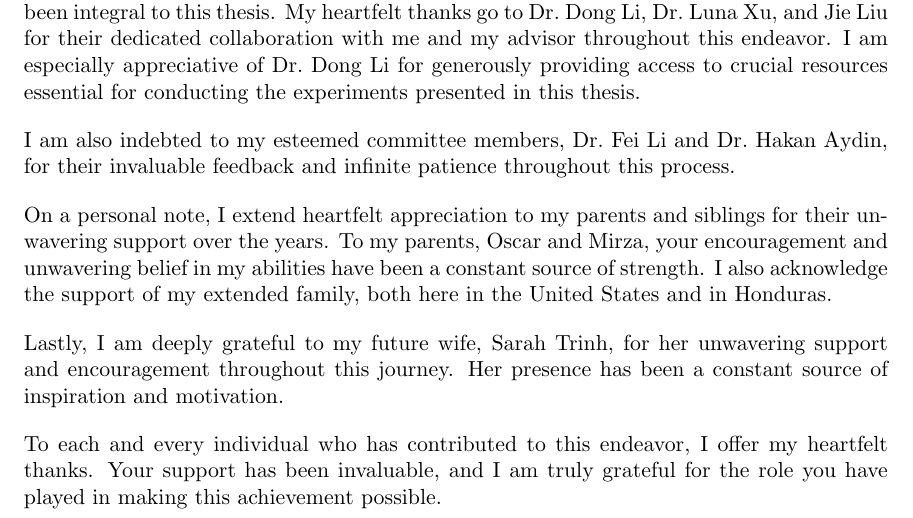
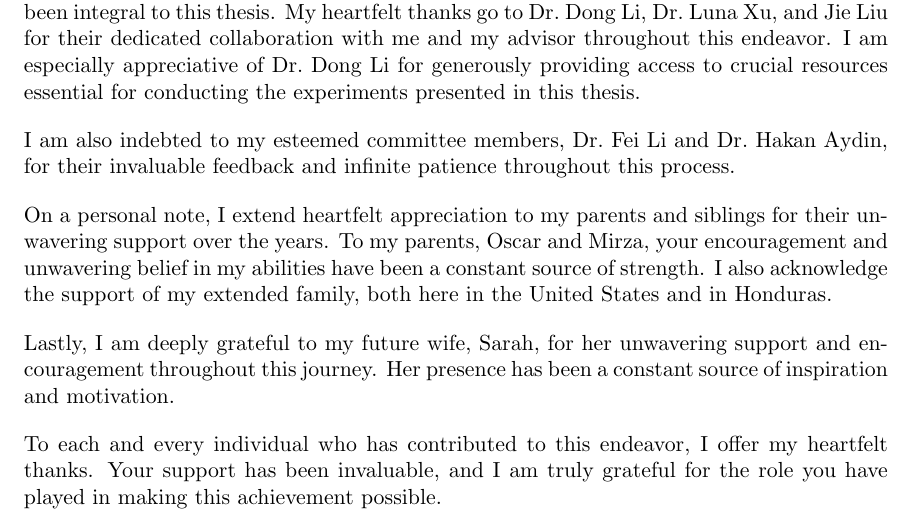
Before and after one commit to rmadrid24/gmu-thesis, a LaTeX thesis (GMU-MS_template.tex): part of page 5 of 83, cut so that both start at the same text. Compiled offline with pdfLaTeX.

Commit message:
Minor change

```diff
--- a/GMU-MS_template.tex
+++ b/GMU-MS_template.tex
@@ -136,7 +136,7 @@
 
 \noindent On a personal note, I extend heartfelt appreciation to my parents and siblings for their unwavering support over the years. To my parents, Oscar and Mirza, your encouragement and unwavering belief in my abilities have been a constant source of strength. I also acknowledge the support of my extended family, both here in the United States and in Honduras.
 
-\noindent Lastly, I am deeply grateful to my future wife, Sarah Trinh, for her unwavering support and encouragement throughout this journey. Her presence has been a constant source of inspiration and motivation.
+\noindent Lastly, I am deeply grateful to my future wife, Sarah, for her unwavering support and encouragement throughout this journey. Her presence has been a constant source of inspiration and motivation.
 
 \noindent To each and every individual who has contributed to this endeavor, I offer my heartfelt thanks. Your support has been invaluable, and I am truly grateful for the role you have played in making this achievement possible.
 }
```
Also changed, not shown: GMU-MS_template.pdf.
